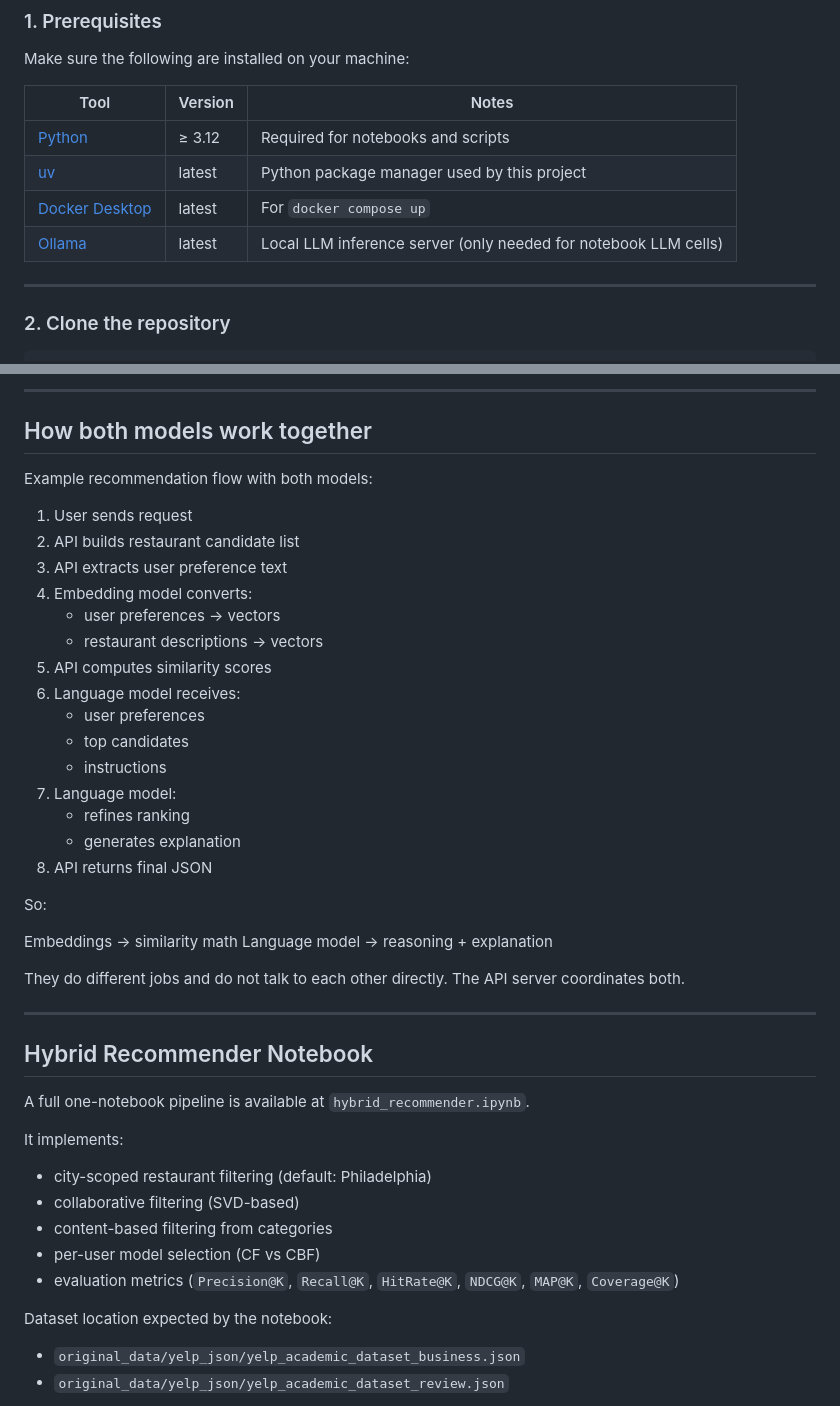
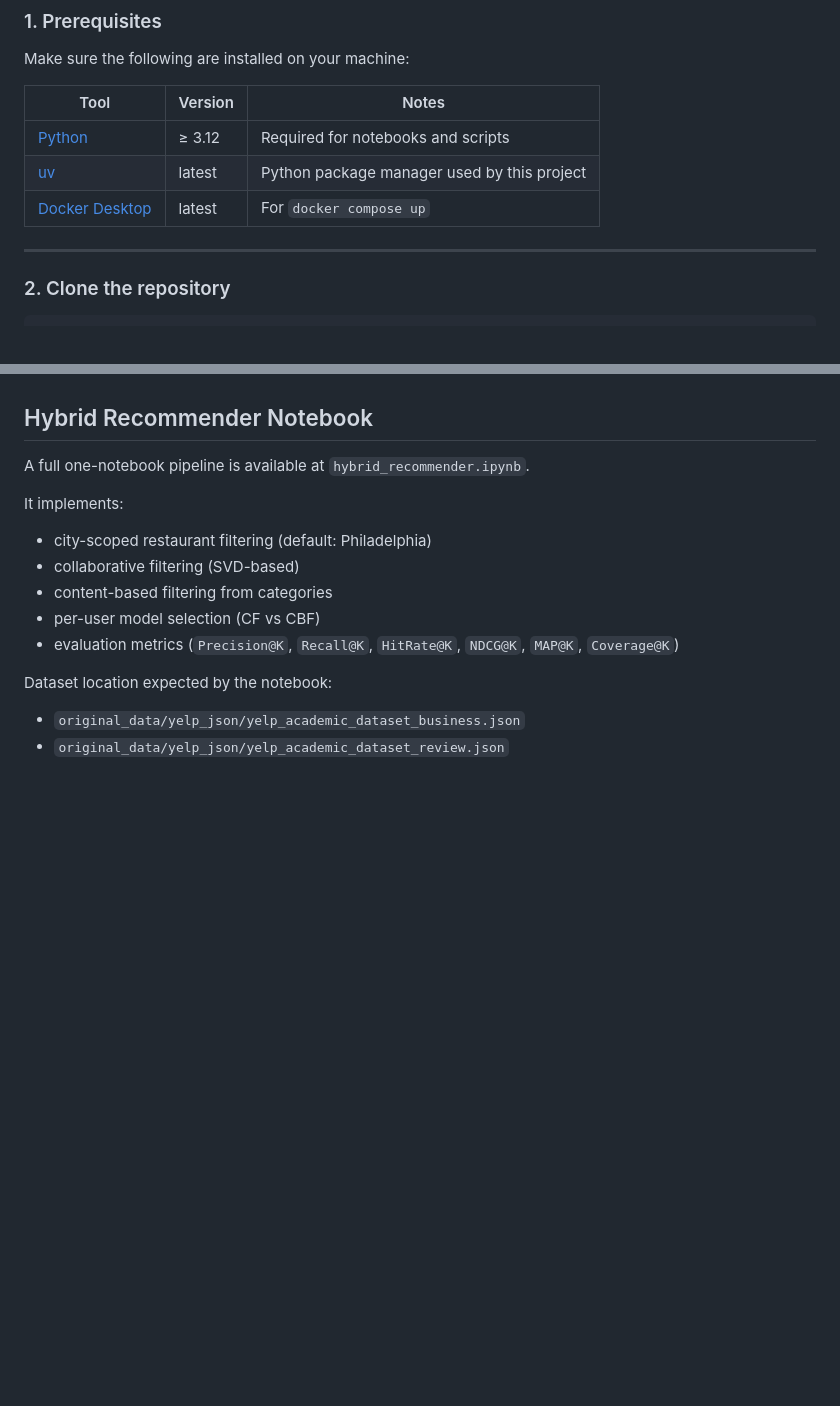
Before and after one commit to xkello/ISA-Team-8, a Markdown page: README.md, 2 parts joined by grey strips. GitHub-like rendering; blank space fills up the shorter version.

```diff
--- a/README.md
+++ b/README.md
@@ -15,7 +15,6 @@ Make sure the following are installed on your machine:
 | [Python](https://www.python.org/downloads/) | ≥ 3.12 | Required for notebooks and scripts |
 | [uv](https://docs.astral.sh/uv/getting-started/installation/) | latest | Python package manager used by this project |
 | [Docker Desktop](https://www.docker.com/products/docker-desktop/) | latest | For `docker compose up` |
-| [Ollama](https://ollama.com/download) | latest | Local LLM inference server (only needed for notebook LLM cells) |
 
 ---
 
@@ -191,36 +129,3 @@ The server calls this model when it needs reasoning or written output.
----
-
-## How both models work together
-
-Example recommendation flow with both models:
-
-1. User sends request
-2. API builds restaurant candidate list
-3. API extracts user preference text
-4. Embedding model converts:
-   - user preferences → vectors
-   - restaurant descriptions → vectors
-5. API computes similarity scores
-6. Language model receives:
-   - user preferences
-   - top candidates
-   - instructions
-7. Language model:
-   - refines ranking
-   - generates explanation
-8. API returns final JSON
-
-So:
-
-
-Embeddings → similarity math
-Language model → reasoning + explanation
-
-
-They do different jobs and do not talk to each other directly.
-The API server coordinates both.
-
----
 
 ## Hybrid Recommender Notebook
 
```
Also changed, not shown: other parts of README.md (+69 -61 lines).
